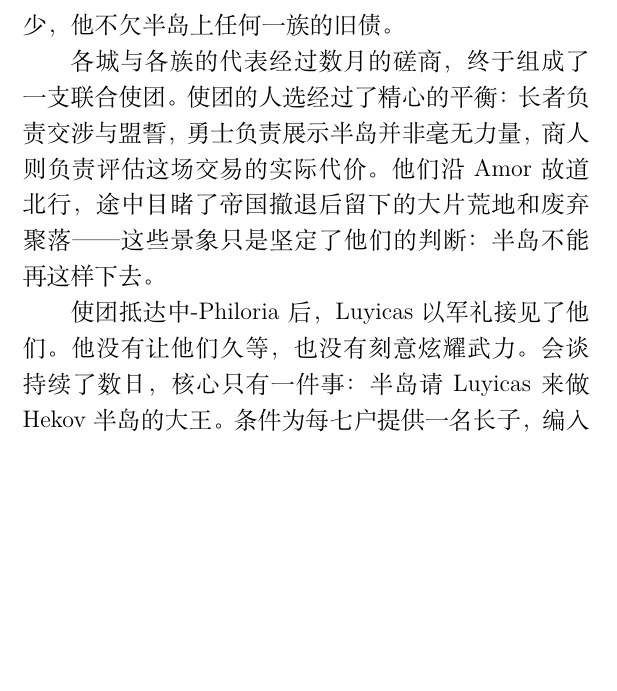
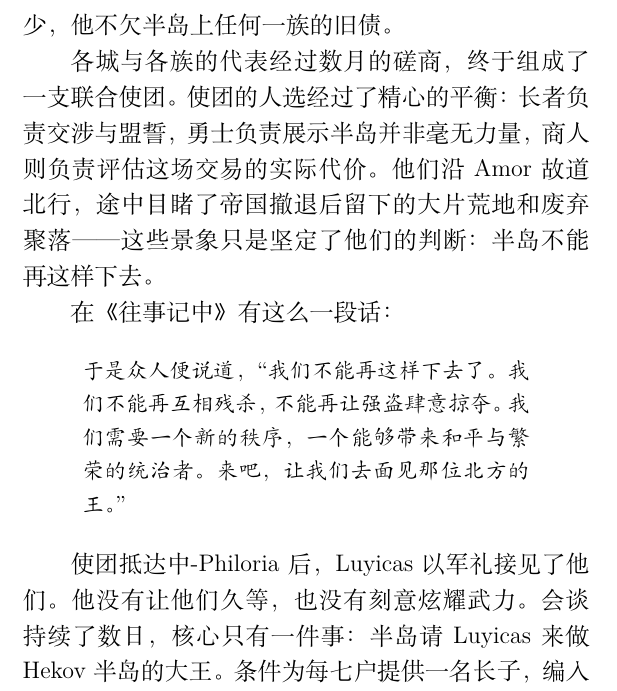
Before and after one commit to BassttElSevic/Eullossetch_History, a LaTeX book (main.tex, which reads chapters/chapter2.tex): part of page 24 of 29, cut so that both start at the same text, the shorter picture padded with empty space. Compiled offline with XeLaTeX.

Commit message:
第二章结局扩写继续

```diff
--- a/chapters/chapter2.tex
+++ b/chapters/chapter2.tex
@@ -90,6 +90,13 @@ Amor军团东撤之后，半岛重新陷入了各族之间的互相攻伐。没
 
 各城与各族的代表经过数月的磋商，终于组成了一支联合使团。使团的人选经过了精心的平衡：长者负责交涉与盟誓，勇士负责展示半岛并非毫无力量，商人则负责评估这场交易的实际代价。他们沿Amor故道北行，途中目睹了帝国撤退后留下的大片荒地和废弃聚落——这些景象只是坚定了他们的判断：半岛不能再这样下去。
 
+在《往事记中》有这么一段话：
+
+{\small\kaishu
+\begin{quote}
+    于是众人便说道，“我们不能再这样下去了。我们不能再互相残杀，不能再让强盗肆意掠夺。我们需要一个新的秩序，一个能够带来和平与繁荣的统治者。来吧，让我们去面见那位北方的王。”
+\end{quote}}
+
 使团抵达中-Philoria后，Luyicas以军礼接见了他们。他没有让他们久等，也没有刻意炫耀武力。会谈持续了数日，核心只有一件事：半岛请Luyicas来做Hekov半岛的大王。条件为每七户提供一名长子，编入其军队服役——这个数字经过了反复的讨价还价，最终落在了一个半岛各族能够承受、Luyicas也足以借此扩充实力的平衡点上。Serphsithon信仰则不作强制，自愿者从之。使团在这一点上态度明确：他们请的是Luyicas这个人，不是请一个传教团。Luyicas没有在这个条件上纠缠。
 
 Luyicas接受了邀请。他进入半岛的方式，与先前任何一支武装力量都不相同——他不是征服者，他是被请来的。他的军队沿着那条日渐残损的故道南下时，沿途的城邦没有关闭城门，而是派出了迎接的队伍。这种进入方式本身就是一个政治事实：半岛自己选择了自己的统治者，至少在名义上。
```
